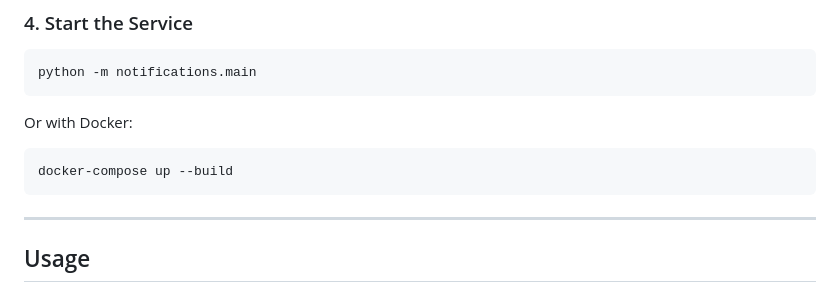
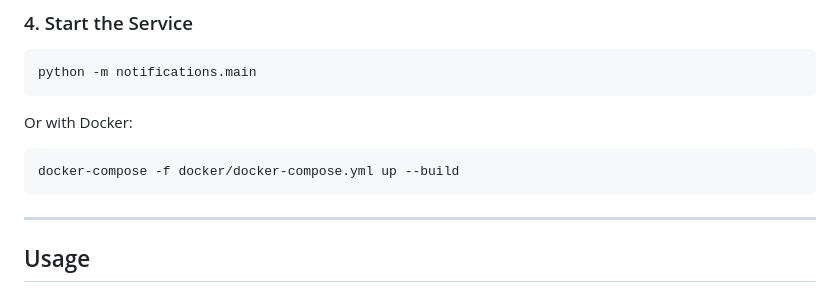
Before and after one commit to 1nsidell/RMQ-notifications, a Markdown page: README.md, the part around the change. Rendered like a GitHub page.

Commit message:
fix: update README.md

````diff
--- a/README.md
+++ b/README.md
@@ -72,7 +72,7 @@ python -m notifications.main
 Or with Docker:
 
 ```bash
-docker-compose up --build
+docker-compose -f docker/docker-compose.yml up --build
 ```
 
 ---
````
